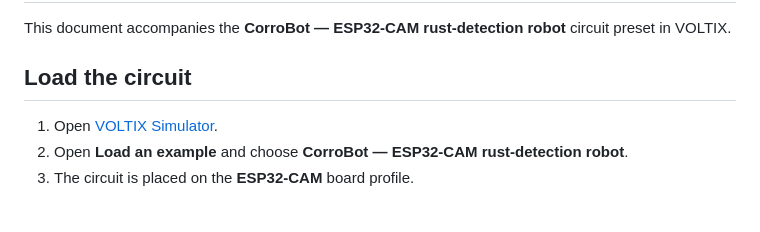
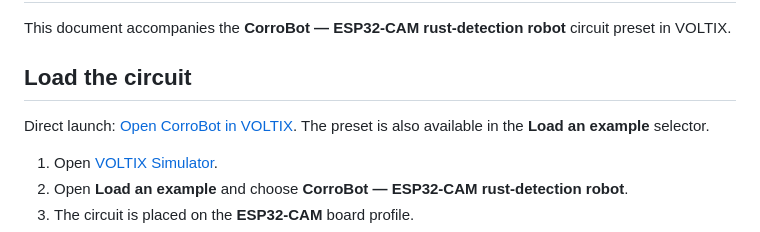
Before and after one commit to EbramSameh/VOLTIX-Simulator, a Markdown page: CORROBOT_SIMULATION.md, the part around the change. Drawn GitHub-style; blank space fills up the shorter version.

Commit message:
Add direct CorroBot launch link

```diff
--- a/CORROBOT_SIMULATION.md
+++ b/CORROBOT_SIMULATION.md
@@ -3,6 +3,8 @@
 This document accompanies the **CorroBot — ESP32-CAM rust-detection robot** circuit preset in VOLTIX.
 
 ## Load the circuit
+
+Direct launch: [Open CorroBot in VOLTIX](https://ebramsameh.github.io/VOLTIX-Simulator/?example=corrobot). The preset is also available in the **Load an example** selector.
 
 1. Open [VOLTIX Simulator](https://ebramsameh.github.io/VOLTIX-Simulator/).
 2. Open **Load an example** and choose **CorroBot — ESP32-CAM rust-detection robot**.
```
